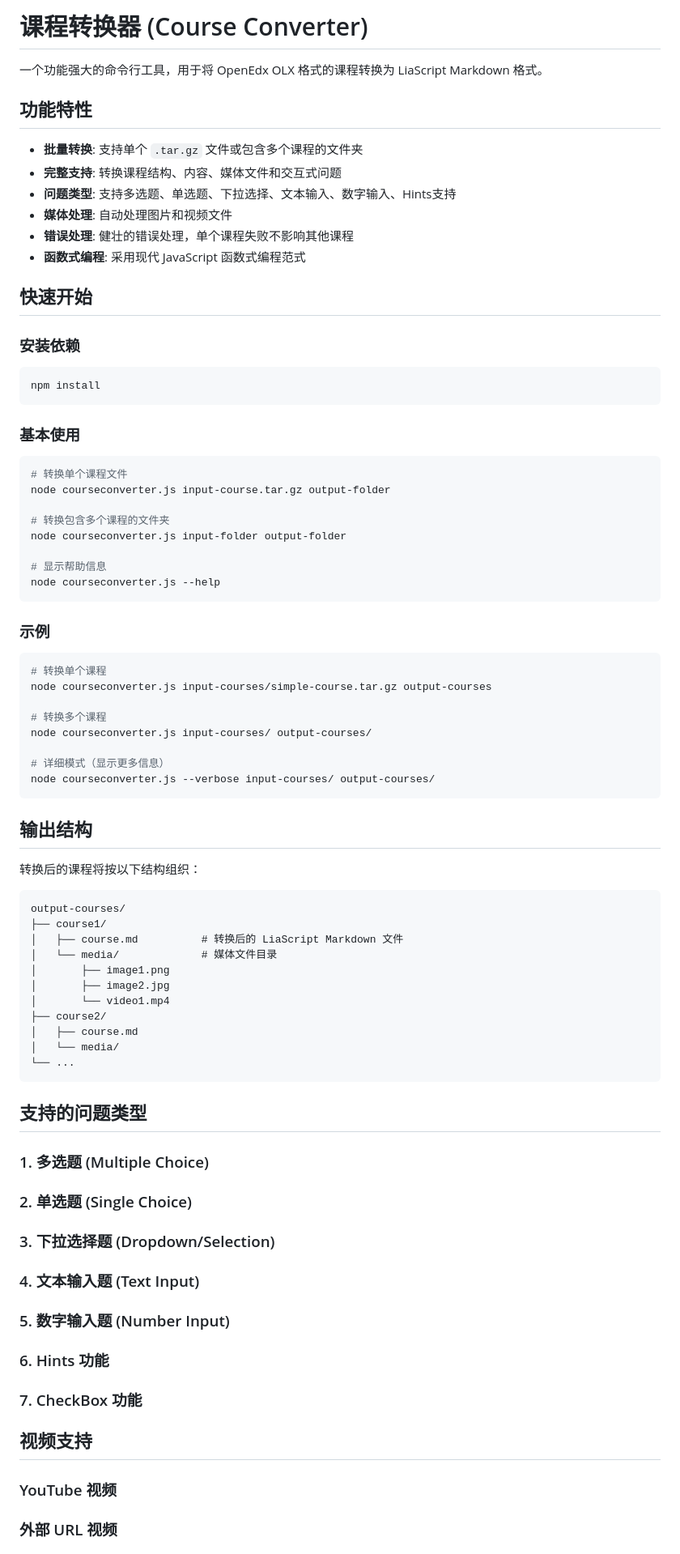
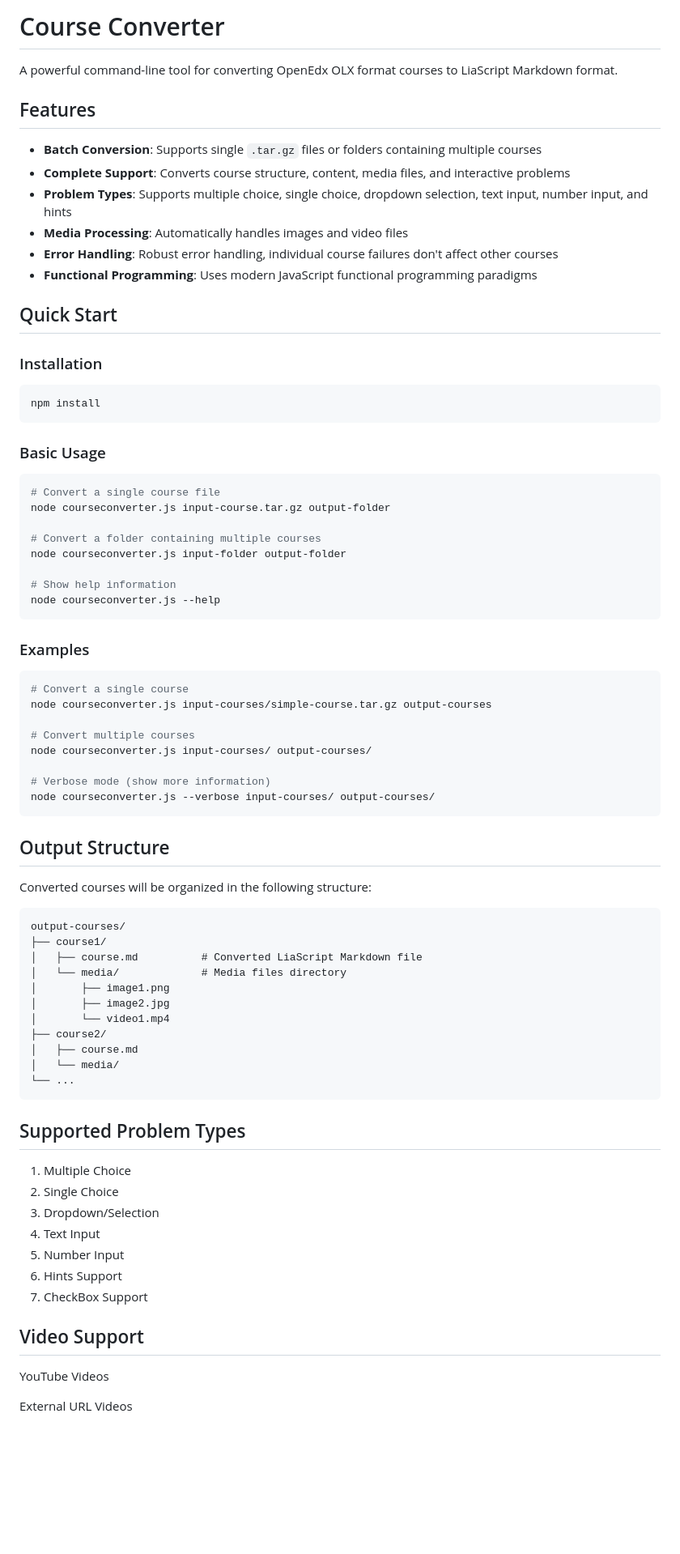
Before and after one commit to AllenLiu8888/course-converter, a Markdown page: README.md, the part around the change printed below. Shown: that part at 81% size. GitHub-like rendering; blank space fills up the shorter version.

````diff
--- a/README.md
+++ b/README.md
@@ -1,60 +1,60 @@
-# 课程转换器 (Course Converter)
+# Course Converter
 
-一个功能强大的命令行工具，用于将 OpenEdx OLX 格式的课程转换为 LiaScript Markdown 格式。
+A powerful command-line tool for converting OpenEdx OLX format courses to LiaScript Markdown format.
 
 
-## 功能特性
+## Features
 
-- **批量转换**: 支持单个 `.tar.gz` 文件或包含多个课程的文件夹
-- **完整支持**: 转换课程结构、内容、媒体文件和交互式问题
-- **问题类型**: 支持多选题、单选题、下拉选择、文本输入、数字输入、Hints支持
-- **媒体处理**: 自动处理图片和视频文件
-- **错误处理**: 健壮的错误处理，单个课程失败不影响其他课程
-- **函数式编程**: 采用现代 JavaScript 函数式编程范式
+- **Batch Conversion**: Supports single `.tar.gz` files or folders containing multiple courses
+- **Complete Support**: Converts course structure, content, media files, and interactive problems
+- **Problem Types**: Supports multiple choice, single choice, dropdown selection, text input, number input, and hints
+- **Media Processing**: Automatically handles images and video files
+- **Error Handling**: Robust error handling, individual course failures don't affect other courses
+- **Functional Programming**: Uses modern JavaScript functional programming paradigms
 
-## 快速开始
+## Quick Start
 
-### 安装依赖
+### Installation
 
 ```bash
 npm install
 ```
 
-### 基本使用
+### Basic Usage
 
 ```bash
-# 转换单个课程文件
+# Convert a single course file
 node courseconverter.js input-course.tar.gz output-folder
 
-# 转换包含多个课程的文件夹
+# Convert a folder containing multiple courses
 node courseconverter.js input-folder output-folder
 
-# 显示帮助信息
+# Show help information
 node courseconverter.js --help
 ```
 
-### 示例
+### Examples
 
 ```bash
-# 转换单个课程
+# Convert a single course
 node courseconverter.js input-courses/simple-course.tar.gz output-courses
 
-# 转换多个课程
+# Convert multiple courses
 node courseconverter.js input-courses/ output-courses/
 
-# 详细模式（显示更多信息）
+# Verbose mode (show more information)
 node courseconverter.js --verbose input-courses/ output-courses/
 ```
 
-## 输出结构
+## Output Structure
 
-转换后的课程将按以下结构组织：
+Converted courses will be organized in the following structure:
 
 ```
 output-courses/
 ├── course1/
-│   ├── course.md          # 转换后的 LiaScript Markdown 文件
-│   └── media/             # 媒体文件目录
+│   ├── course.md          # Converted LiaScript Markdown file
+│   └── media/             # Media files directory
 │       ├── image1.png
 │       ├── image2.jpg
 │       └── video1.mp4
@@ -64,27 +64,21 @@ output-courses/
 └── ...
 ```
 
-## 支持的问题类型
+## Supported Problem Types
 
-### 1. 多选题 (Multiple Choice)
-
-### 2. 单选题 (Single Choice)
-
-### 3. 下拉选择题 (Dropdown/Selection)
-
-### 4. 文本输入题 (Text Input)
-
-### 5. 数字输入题 (Number Input)
-
-### 6. Hints 功能
-
-### 7. CheckBox 功能
+1. Multiple Choice
+2. Single Choice
+3. Dropdown/Selection
+4. Text Input
+5. Number Input
+6. Hints Support
+7. CheckBox Support
 
 
 
-## 视频支持
+## Video Support
 
-### YouTube 视频
+YouTube Videos
 
-### 外部 URL 视频
+External URL Videos
 
````
Also changed, not shown: other parts of README.md (+36 -36 lines).
